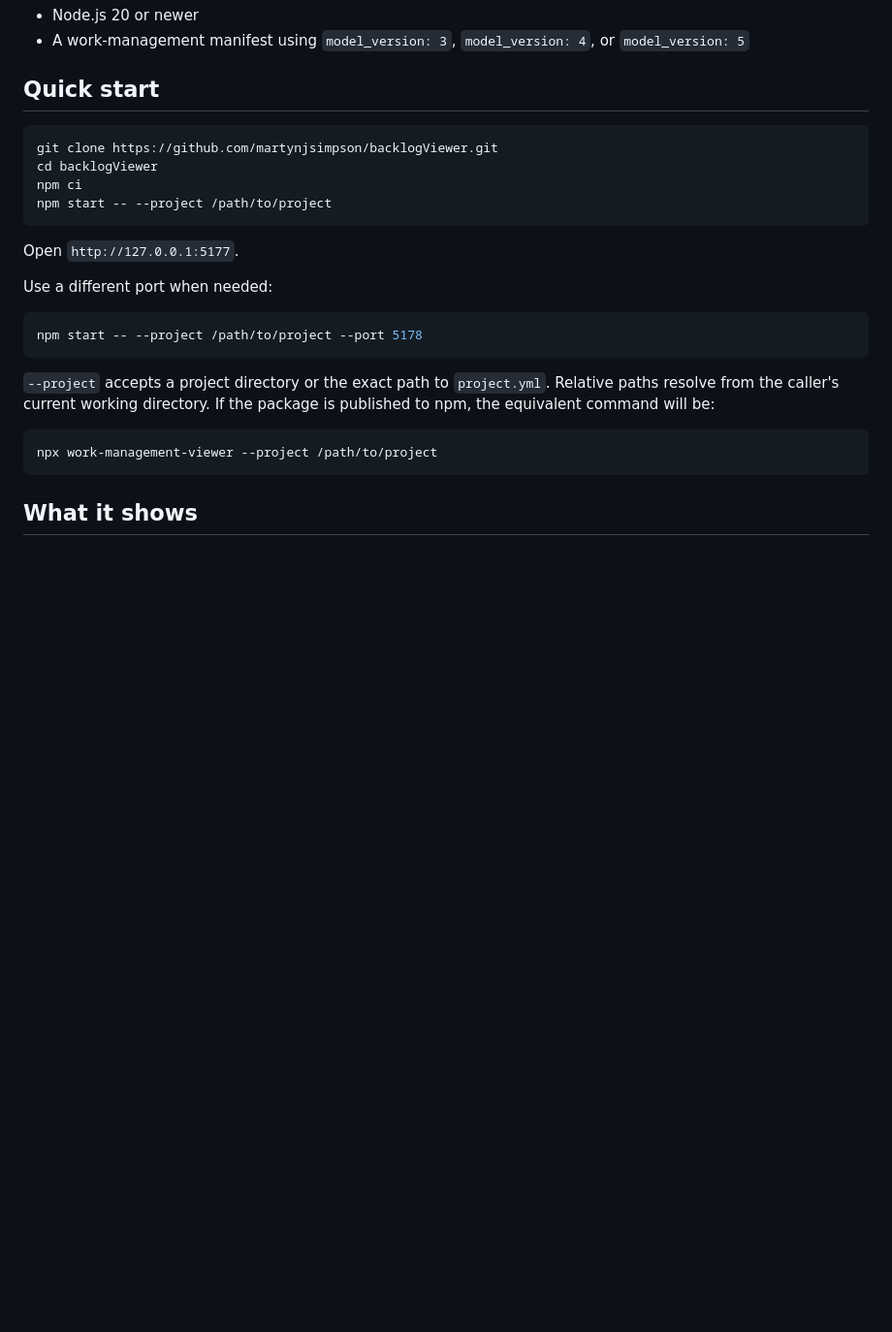
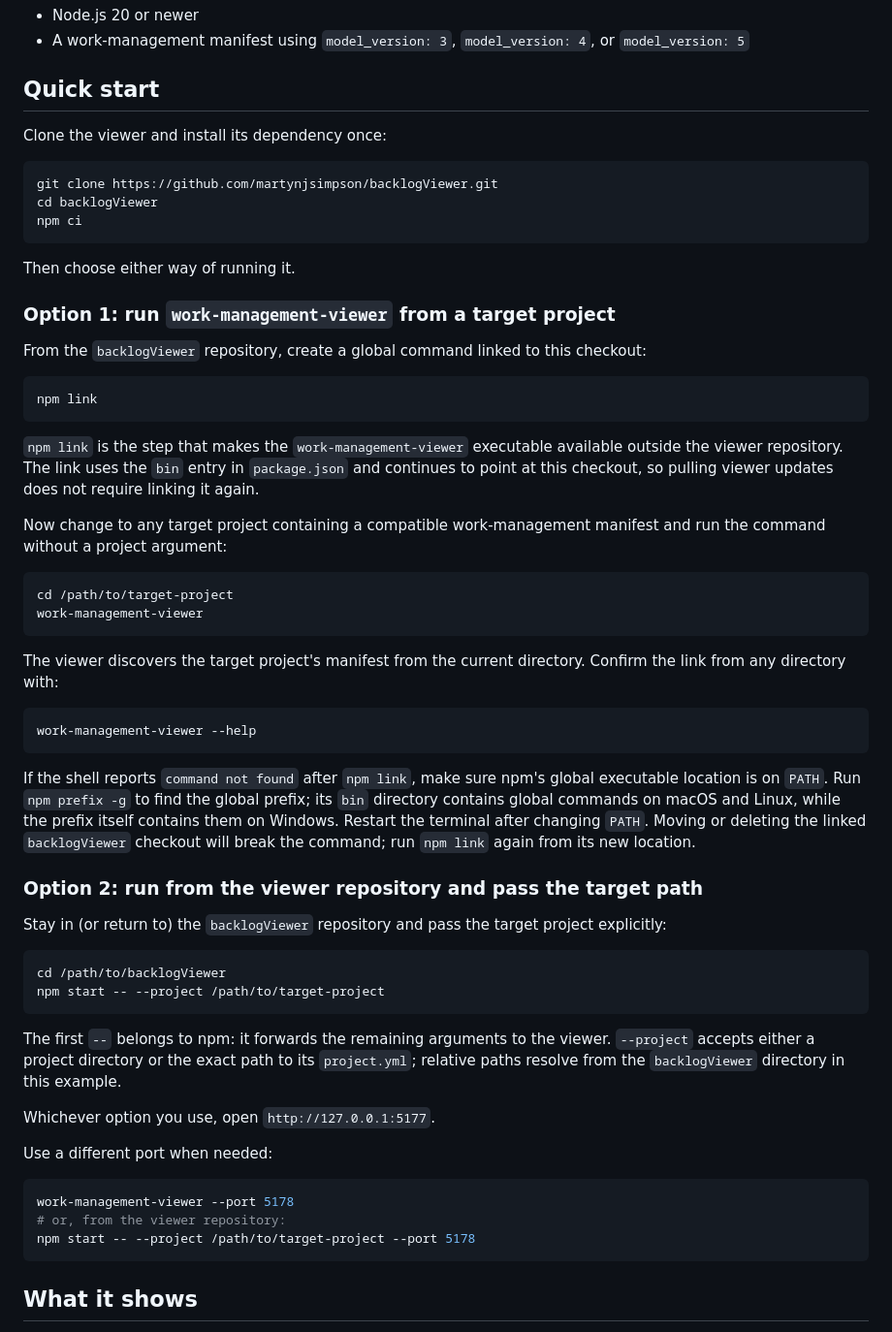
Before and after one commit to martynjsimpson/backlogViewer, a Markdown page: README.md, the part around the change. Shown at 97% size. GitHub-like rendering; blank space fills up the shorter version.

Commit message:
Document both viewer startup workflows

````diff
--- a/README.md
+++ b/README.md
@@ -24,27 +24,70 @@ and migrations remain the plugin's responsibility.
 
 ## Quick start
 
+Clone the viewer and install its dependency once:
+
 ```sh
 git clone https://github.com/martynjsimpson/backlogViewer.git
 cd backlogViewer
 npm ci
-npm start -- --project /path/to/project
 ```
 
-Open `http://127.0.0.1:5177`.
+Then choose either way of running it.
+
+### Option 1: run `work-management-viewer` from a target project
+
+From the `backlogViewer` repository, create a global command linked to this checkout:
+
+```sh
+npm link
+```
+
+`npm link` is the step that makes the `work-management-viewer` executable available outside the
+viewer repository. The link uses the `bin` entry in `package.json` and continues to point at this
+checkout, so pulling viewer updates does not require linking it again.
+
+Now change to any target project containing a compatible work-management manifest and run the
+command without a project argument:
+
+```sh
+cd /path/to/target-project
+work-management-viewer
+```
+
+The viewer discovers the target project's manifest from the current directory. Confirm the link
+from any directory with:
+
+```sh
+work-management-viewer --help
+```
+
+If the shell reports `command not found` after `npm link`, make sure npm's global executable
+location is on `PATH`. Run `npm prefix -g` to find the global prefix; its `bin` directory contains
+global commands on macOS and Linux, while the prefix itself contains them on Windows. Restart the
+terminal after changing `PATH`. Moving or deleting the linked `backlogViewer` checkout will break
+the command; run `npm link` again from its new location.
+
+### Option 2: run from the viewer repository and pass the target path
+
+Stay in (or return to) the `backlogViewer` repository and pass the target project explicitly:
+
+```sh
+cd /path/to/backlogViewer
+npm start -- --project /path/to/target-project
+```
+
+The first `--` belongs to npm: it forwards the remaining arguments to the viewer. `--project`
+accepts either a project directory or the exact path to its `project.yml`; relative paths resolve
+from the `backlogViewer` directory in this example.
+
+Whichever option you use, open `http://127.0.0.1:5177`.
 
 Use a different port when needed:
 
 ```sh
-npm start -- --project /path/to/project --port 5178
-```
-
-`--project` accepts a project directory or the exact path to `project.yml`. Relative paths resolve
-from the caller's current working directory. If the package is published to npm, the equivalent
-command will be:
-
-```sh
-npx work-management-viewer --project /path/to/project
+work-management-viewer --port 5178
+# or, from the viewer repository:
+npm start -- --project /path/to/target-project --port 5178
 ```
 
 ## What it shows
````
